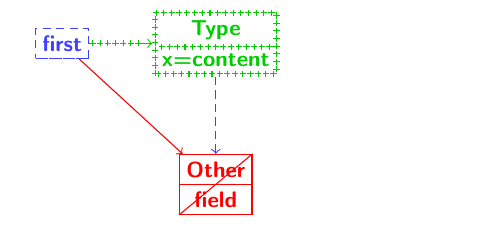
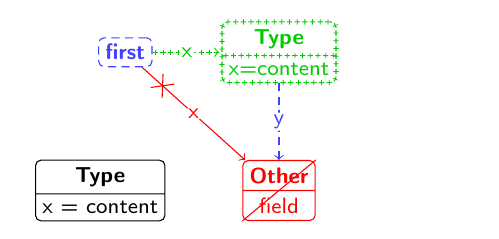
Before and after one commit to rensink/tikz, a LaTeX document (try.tex): part of the page, cut so that both start at the same text. Compiled offline with pdfLaTeX.

Commit message:
Try source adapted

```diff
--- a/try.tex
+++ b/try.tex
@@ -3,13 +3,13 @@
 \begin{document}
 \begin{tikzpicture}
-\node[delnode] (first) {first};
+\node[delbox] (first) {first};
 \node[newnode] (second) at (2,0) {Type \n x=content};
-\notnode{third}{[below=of second]}{Other \n field}
-%\draw (third.south west) -- (third.north east);
+\node[notnode] (third) [below=of second] {Other \n field};
 
-\draw[newedge] (first) -- (second);
-\draw[deledge] (second) -- (third);
-\draw[notedge] (first) -- (third);
+\path[newedge] (first) -- node[newlab]{x} (second);
+\path[deledge] (second) -- node[dellab] {y} (third);
+\notedge (first) -- node[notlab]{x} (third);
+\usenode [left=of third] {Type \n x = content};
 \end{tikzpicture}
 \end{document}
 
```
Also changed, not shown: try.pdf, try.tex (2 more changed lines).
